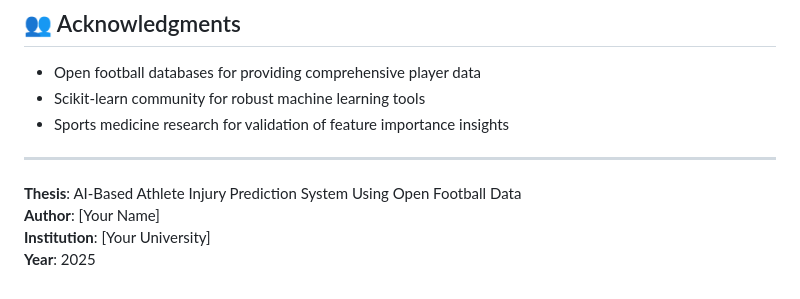
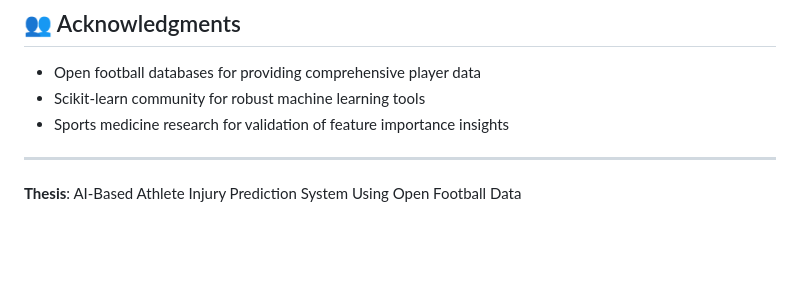
Before and after one commit to Maja03/injury_prediction, a Markdown page: README.md, the part around the change. Drawn GitHub-style; blank space fills up the shorter version.

```diff
--- a/README.md
+++ b/README.md
@@ -238,6 +238,3 @@ This project is developed as part of academic research. Please cite appropriatel
 ---
 
 **Thesis**: AI-Based Athlete Injury Prediction System Using Open Football Data
-**Author**: [Your Name]
-**Institution**: [Your University]
-**Year**: 2025
```
